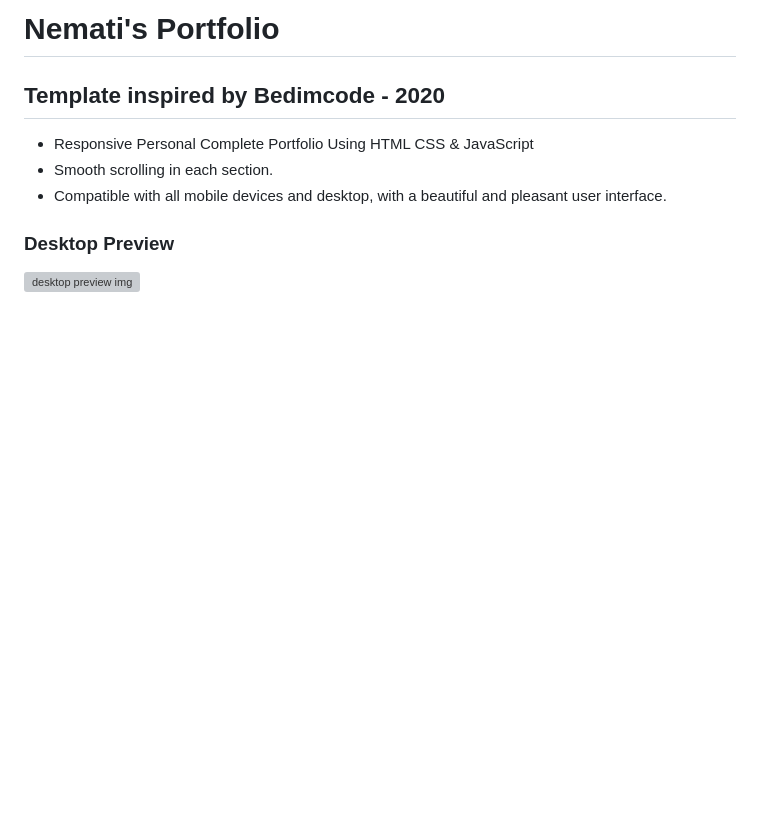
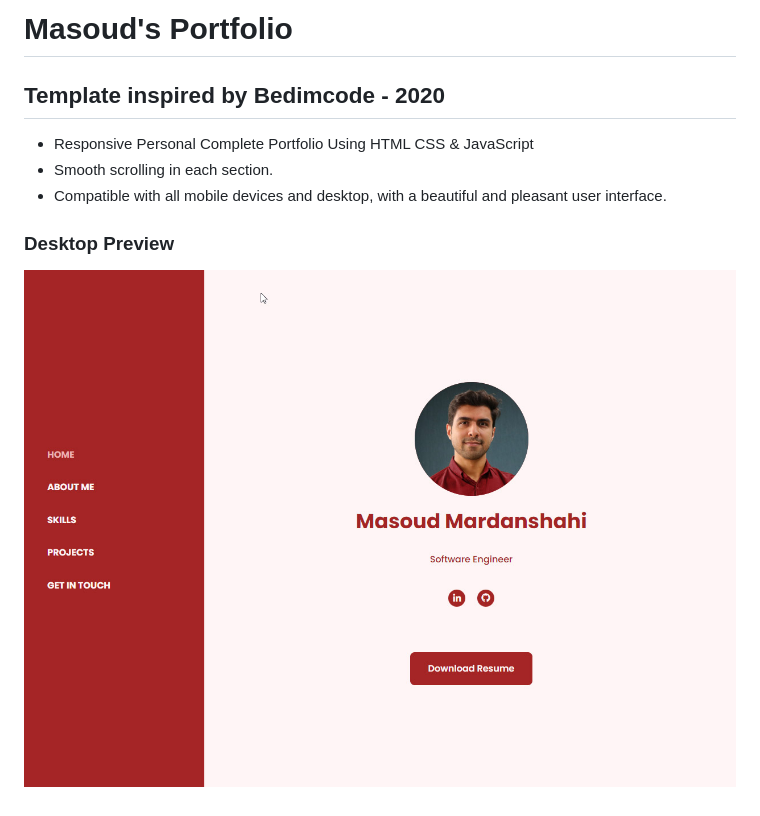
Before and after one commit to Mardanshahi/Mardanshahi.github.io, a Markdown page: README.md, the part around the change. Drawn GitHub-style; pictures changed too: preview/theme-2.jpg (added); blank space fills up the shorter version; grey boxes are pictures that could not be loaded.

```diff
--- a/README.md
+++ b/README.md
@@ -1,4 +1,4 @@
-# Nemati's Portfolio
+# Masoud's Portfolio
 ## Template inspired by Bedimcode - 2020
 
 - Responsive Personal Complete Portfolio Using HTML CSS & JavaScript
@@ -6,4 +6,4 @@
 - Compatible with all mobile devices and desktop, with a beautiful and pleasant user interface.
 
 ### Desktop Preview
-![desktop preview img](/desktop.png)
+![desktop preview img](/preview/theme-2.jpg)
```
